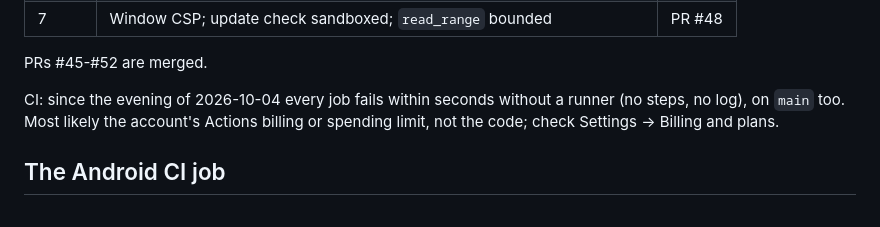
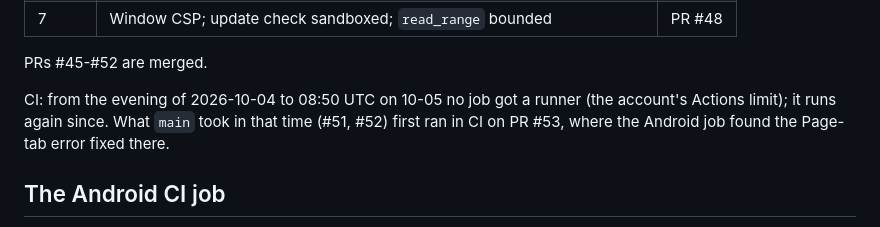
Before and after one commit to zakariyatk/add-dots-pdf, a Markdown page: docs/HANDOVER.md, the part around the change. Rendered like a GitHub page.

Commit message:
HANDOVER: CI runs again; what it found once it did
Co-Authored-By: Claude Opus 5.5 <noreply@anthropic.com>
Claude-Session: https://claude.ai/code/session_01YTeHL3W9xuJHjBsjZ6gxVu

```diff
--- a/docs/HANDOVER.md
+++ b/docs/HANDOVER.md
@@ -31,9 +31,10 @@ measured results of each phase.
 
 PRs #45-#52 are merged.
 
-CI: since the evening of 2026-10-04 every job fails within seconds without
-a runner (no steps, no log), on `main` too. Most likely the account's Actions
-billing or spending limit, not the code; check Settings → Billing and plans.
+CI: from the evening of 2026-10-04 to 08:50 UTC on 10-05 no job got a
+runner (the account's Actions limit); it runs again since. What `main`
+took in that time (#51, #52) first ran in CI on PR #53, where the Android
+job found the Page-tab error fixed there.
 
 ## The Android CI job
 
```
